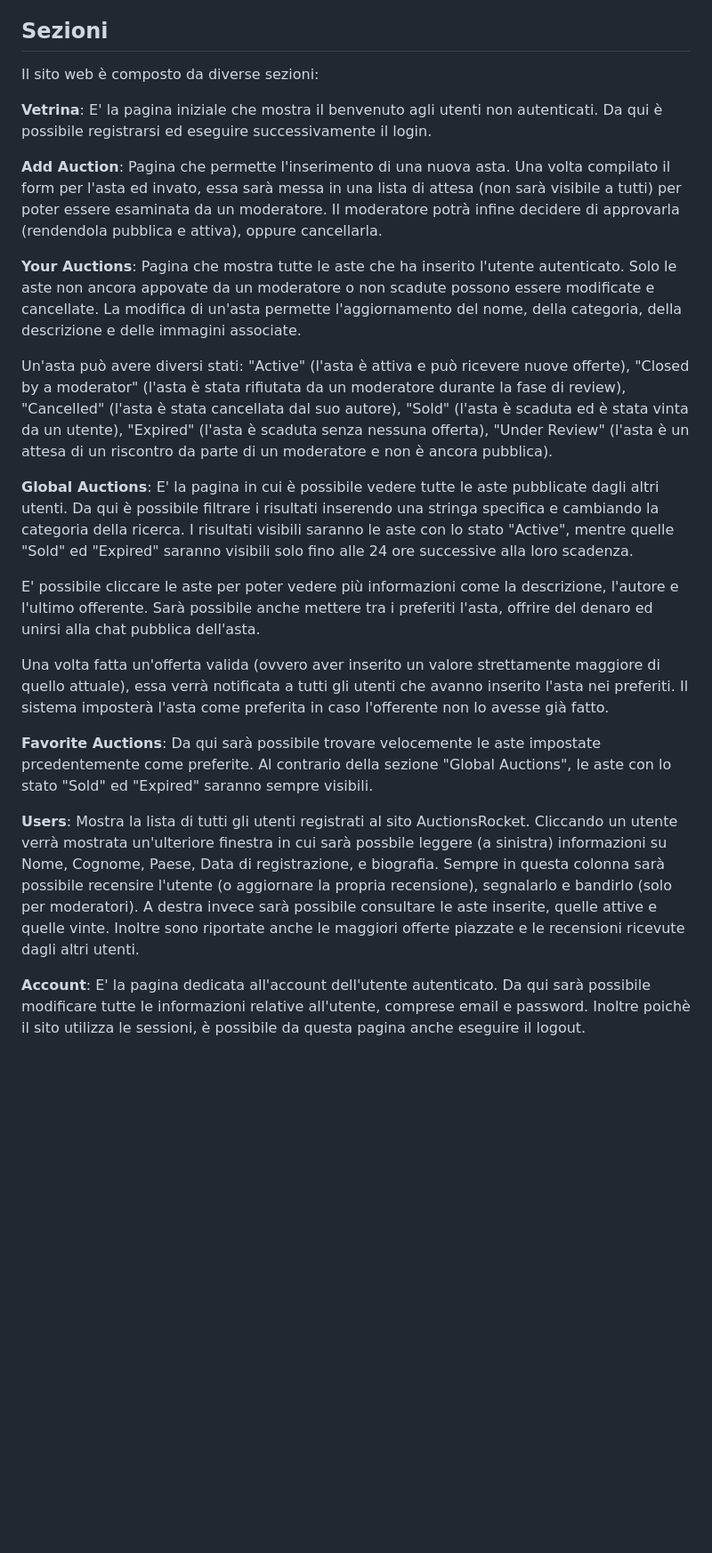
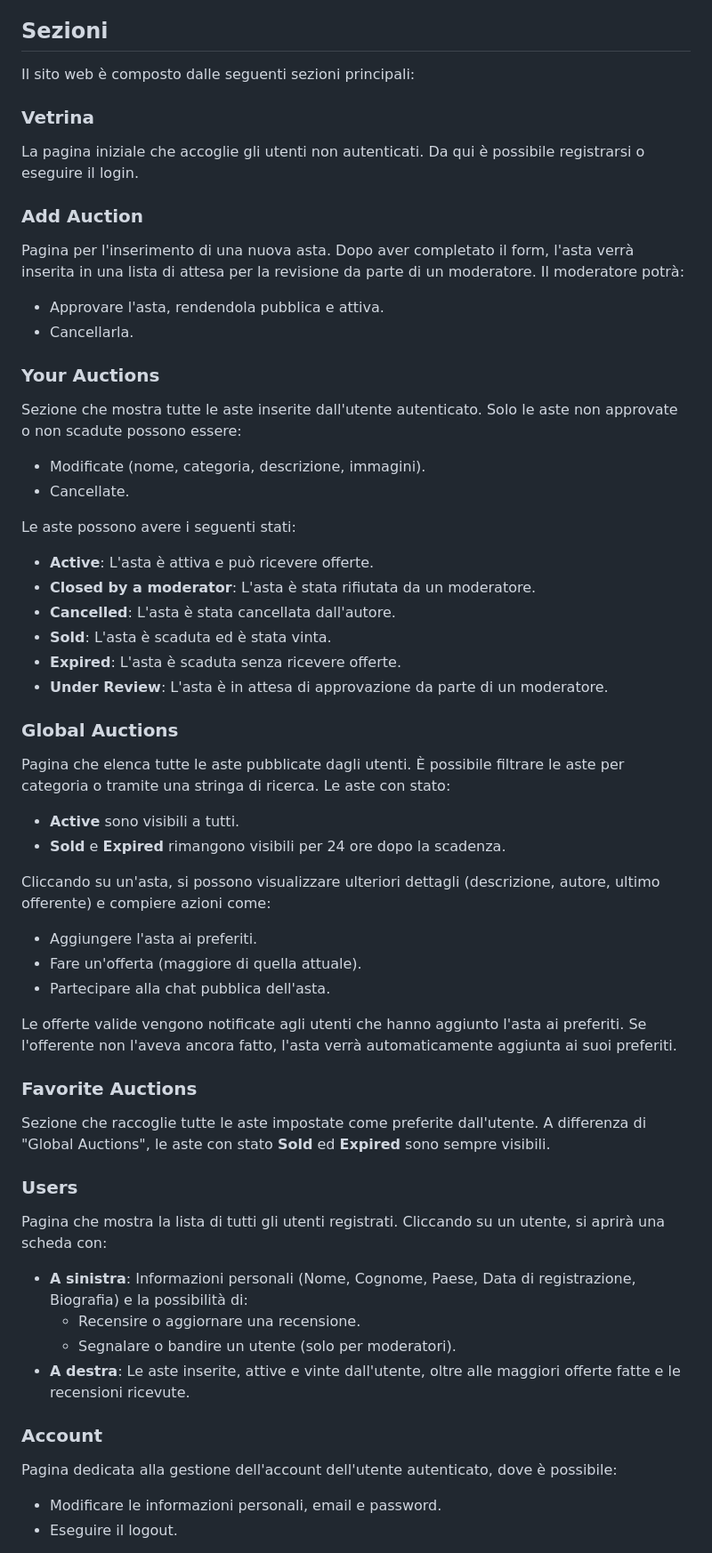
Before and after one commit to UniCT-WebDevelopment/AuctionsRocket, a Markdown page: README.md, the part around the change printed below. Shown: that part at 89% size. Rendered like a GitHub page; blank space fills up the shorter version.

```diff
--- a/README.md
+++ b/README.md
@@ -12,28 +12,53 @@ I moderatori gestiranno e applicheranno le regole del sito, essi possono bandire
 
 ## Sezioni
 
-Il sito web è composto da diverse sezioni:
+Il sito web è composto dalle seguenti sezioni principali:
 
-**Vetrina**: E' la pagina iniziale che mostra il benvenuto agli utenti non autenticati. Da qui è possibile registrarsi ed eseguire successivamente il login.
+### Vetrina
+La pagina iniziale che accoglie gli utenti non autenticati. Da qui è possibile registrarsi o eseguire il login.
 
-**Add Auction**: Pagina che permette l'inserimento di una nuova asta. Una volta compilato il form per l'asta ed invato, essa sarà messa in una lista di attesa (non sarà visibile a tutti) per poter essere esaminata da un moderatore. Il moderatore potrà infine decidere di approvarla (rendendola pubblica e attiva), oppure cancellarla.
+### Add Auction
+Pagina per l'inserimento di una nuova asta. Dopo aver completato il form, l'asta verrà inserita in una lista di attesa per la revisione da parte di un moderatore. Il moderatore potrà:
+- Approvare l'asta, rendendola pubblica e attiva.
+- Cancellarla.
 
-**Your Auctions**: Pagina che mostra tutte le aste che ha inserito l'utente autenticato.
-Solo le aste non ancora appovate da un moderatore o non scadute possono essere modificate e cancellate. La modifica di un'asta permette l'aggiornamento del nome, della categoria, della descrizione e delle immagini associate.
+### Your Auctions
+Sezione che mostra tutte le aste inserite dall'utente autenticato. Solo le aste non approvate o non scadute possono essere:
+- Modificate (nome, categoria, descrizione, immagini).
+- Cancellate.
 
-Un'asta può avere diversi stati: "Active" (l'asta è attiva e può ricevere nuove offerte), "Closed by a moderator" (l'asta è stata rifiutata da un moderatore durante la fase di review), "Cancelled" (l'asta è stata cancellata dal suo autore), "Sold" (l'asta è scaduta ed è stata vinta da un utente), "Expired" (l'asta è scaduta senza nessuna offerta), "Under Review" (l'asta è un attesa di un riscontro da parte di un moderatore e non è ancora pubblica).
+Le aste possono avere i seguenti stati:
+- **Active**: L'asta è attiva e può ricevere offerte.
+- **Closed by a moderator**: L'asta è stata rifiutata da un moderatore.
+- **Cancelled**: L'asta è stata cancellata dall'autore.
+- **Sold**: L'asta è scaduta ed è stata vinta.
+- **Expired**: L'asta è scaduta senza ricevere offerte.
+- **Under Review**: L'asta è in attesa di approvazione da parte di un moderatore.
 
-**Global Auctions**: E' la pagina in cui è possibile vedere tutte le aste pubblicate dagli altri utenti. Da qui è possibile filtrare i risultati inserendo una stringa specifica e cambiando la categoria della ricerca.
-I risultati visibili saranno le aste con lo stato "Active", mentre quelle "Sold" ed "Expired" saranno visibili solo fino alle 24 ore successive alla loro scadenza.
+### Global Auctions
+Pagina che elenca tutte le aste pubblicate dagli utenti. È possibile filtrare le aste per categoria o tramite una stringa di ricerca. Le aste con stato:
+- **Active** sono visibili a tutti.
+- **Sold** e **Expired** rimangono visibili per 24 ore dopo la scadenza.
 
-E' possibile cliccare le aste per poter vedere più informazioni come la descrizione, l'autore e l'ultimo offerente. Sarà possibile anche mettere tra i preferiti l'asta, offrire del denaro ed unirsi alla chat pubblica dell'asta.
+Cliccando su un'asta, si possono visualizzare ulteriori dettagli (descrizione, autore, ultimo offerente) e compiere azioni come:
+- Aggiungere l'asta ai preferiti.
+- Fare un'offerta (maggiore di quella attuale).
+- Partecipare alla chat pubblica dell'asta.
 
-Una volta fatta un'offerta valida (ovvero aver inserito un valore strettamente maggiore di quello attuale), essa verrà notificata a tutti gli utenti che avanno inserito l'asta nei preferiti. Il sistema imposterà l'asta come preferita in caso l'offerente non lo avesse già fatto.
+Le offerte valide vengono notificate agli utenti che hanno aggiunto l'asta ai preferiti. Se l'offerente non l'aveva ancora fatto, l'asta verrà automaticamente aggiunta ai suoi preferiti.
 
-**Favorite Auctions**: Da qui sarà possibile trovare velocemente le aste impostate prcedentemente come preferite. Al contrario della sezione "Global Auctions", le aste con lo stato "Sold" ed "Expired" saranno sempre visibili.
+### Favorite Auctions
+Sezione che raccoglie tutte le aste impostate come preferite dall'utente. A differenza di "Global Auctions", le aste con stato **Sold** ed **Expired** sono sempre visibili.
 
-**Users**: Mostra la lista di tutti gli utenti registrati al sito AuctionsRocket. Cliccando un utente verrà mostrata un'ulteriore finestra in cui sarà possbile leggere (a sinistra) informazioni su Nome, Cognome, Paese, Data di registrazione, e biografia. Sempre in questa colonna sarà possibile recensire l'utente (o aggiornare la propria recensione), segnalarlo e bandirlo (solo per moderatori). A destra invece sarà possibile consultare le aste inserite, quelle attive e quelle vinte. Inoltre sono riportate anche le maggiori offerte piazzate e le recensioni ricevute dagli altri utenti.
+### Users
+Pagina che mostra la lista di tutti gli utenti registrati. Cliccando su un utente, si aprirà una scheda con:
+- **A sinistra**: Informazioni personali (Nome, Cognome, Paese, Data di registrazione, Biografia) e la possibilità di:
+  - Recensire o aggiornare una recensione.
+  - Segnalare o bandire un utente (solo per moderatori).
+- **A destra**: Le aste inserite, attive e vinte dall'utente, oltre alle maggiori offerte fatte e le recensioni ricevute.
 
-**Account**: E' la pagina dedicata all'account dell'utente autenticato. Da qui sarà possibile modificare tutte le informazioni relative all'utente, comprese email e password.
-Inoltre poichè il sito utilizza le sessioni, è possibile da questa pagina anche eseguire il logout.
+### Account
+Pagina dedicata alla gestione dell'account dell'utente autenticato, dove è possibile:
+- Modificare le informazioni personali, email e password.
+- Eseguire il logout.
 
```
Also changed, not shown: other parts of README.md (+11 -4 lines).
